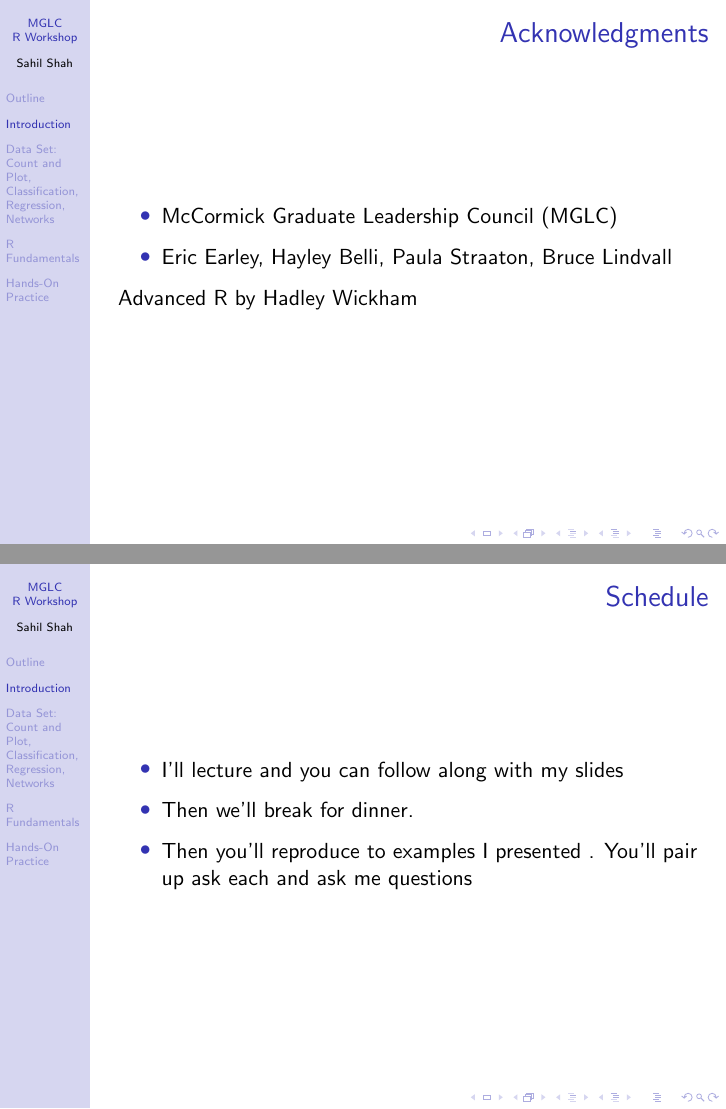
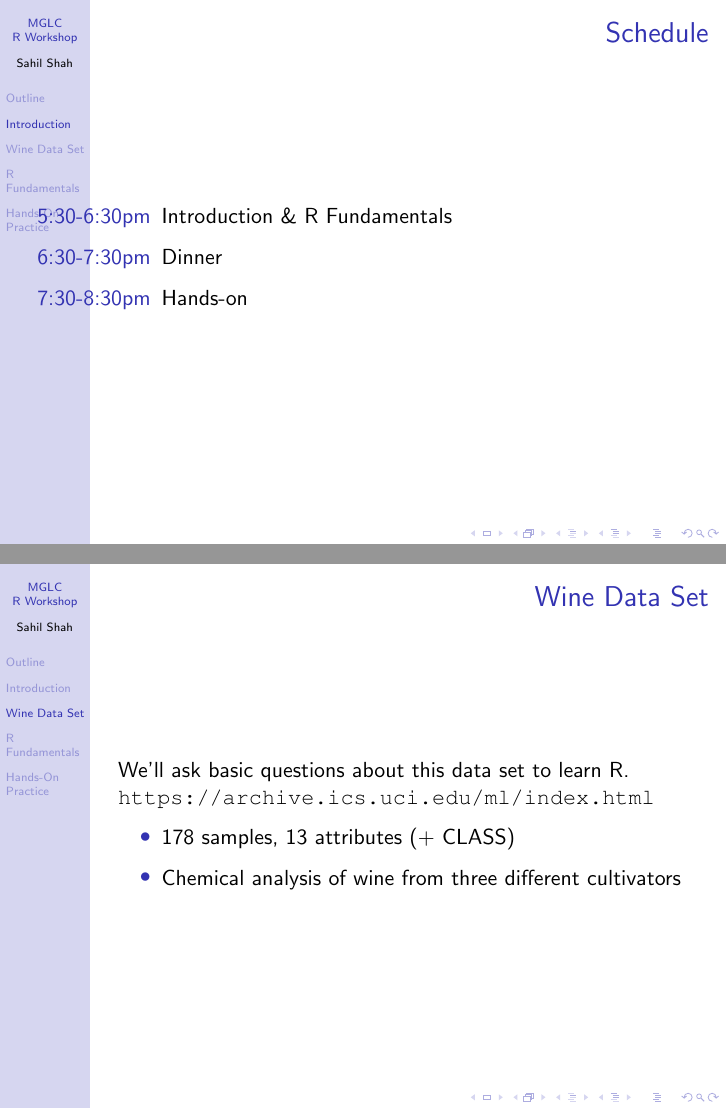
Before and after one commit to sahildshah1/mglcRWorkshop, LaTeX slides (RWorkshopdeck.tex): pages 3 and 4 of 16 before the commit and pages 4 and 5 of 18 after it, joined at a grey line. Compiled offline with pdfLaTeX.

Commit message:
Added section UCI ML: Wine Data Set

```diff
--- a/RWorkshopdeck.tex
+++ b/RWorkshopdeck.tex
@@ -29,29 +29,30 @@
 		\item Eric Earley, Hayley Belli, Paula Straaton, Bruce Lindvall
 	\end{itemize}
 
-	Advanced R by Hadley Wickham
-
 }
 
 \frame{
 	\frametitle{Schedule}
 
 	\begin{itemize}
-		\item I'll lecture and you can follow along with my slides
-		\item Then we'll break for dinner.
-		\item Then you'll reproduce to examples I presented .
-		      You'll pair up ask each and ask me questions
+		\item[5:30-6:30pm] Introduction \& R Fundamentals
+		\item[6:30-7:30pm] Dinner
+		\item[7:30-8:30pm] Hands-on
 	\end{itemize}
 
 }
 
 %%%%%%%%%%%%%%%%%%%%%%%%%%%%%%%%%%%%%%%%%%%%%%%%%
-\section{Data Set: Count and Plot, Classification, Regression, Networks}
+\section[Wine Data Set]{UCI ML Repository: Wine Data Set}
 %%%%%%%%%%%%%%%%%%%%%%%%%%%%%%%%%%%%%%%%%%%%%%%%%
 
-%We'll ask basic questions about this data set to learn the syntax,style etc in R
+\frame{
+	\frametitle{Wine Data Set}
 
-% Input data.
-% ?, str, etc
-% packages...
-% console vs. scripts.
+	We'll ask basic questions about this data set to learn R.
+	\url{https://archive.ics.uci.edu/ml/index.html}
+
+	\begin{itemize}
+		\item 178 samples, 13 attributes (+ CLASS)
+		\item Chemical analysis of wine from three different cultivators
+	\end{itemize}
```
Also changed, not shown: RWorkshopdeck.tex (69 more changed lines), 1 other file.
